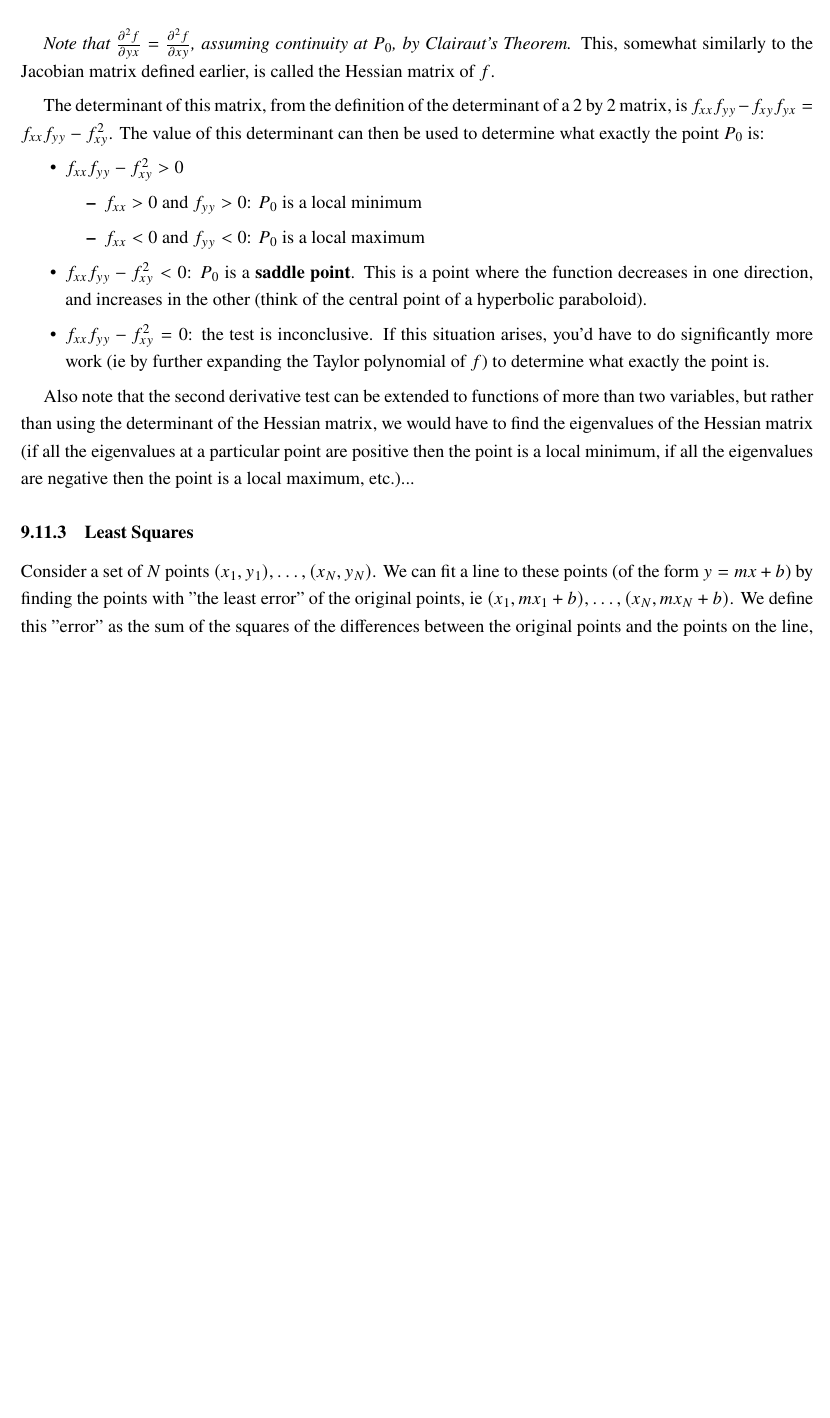
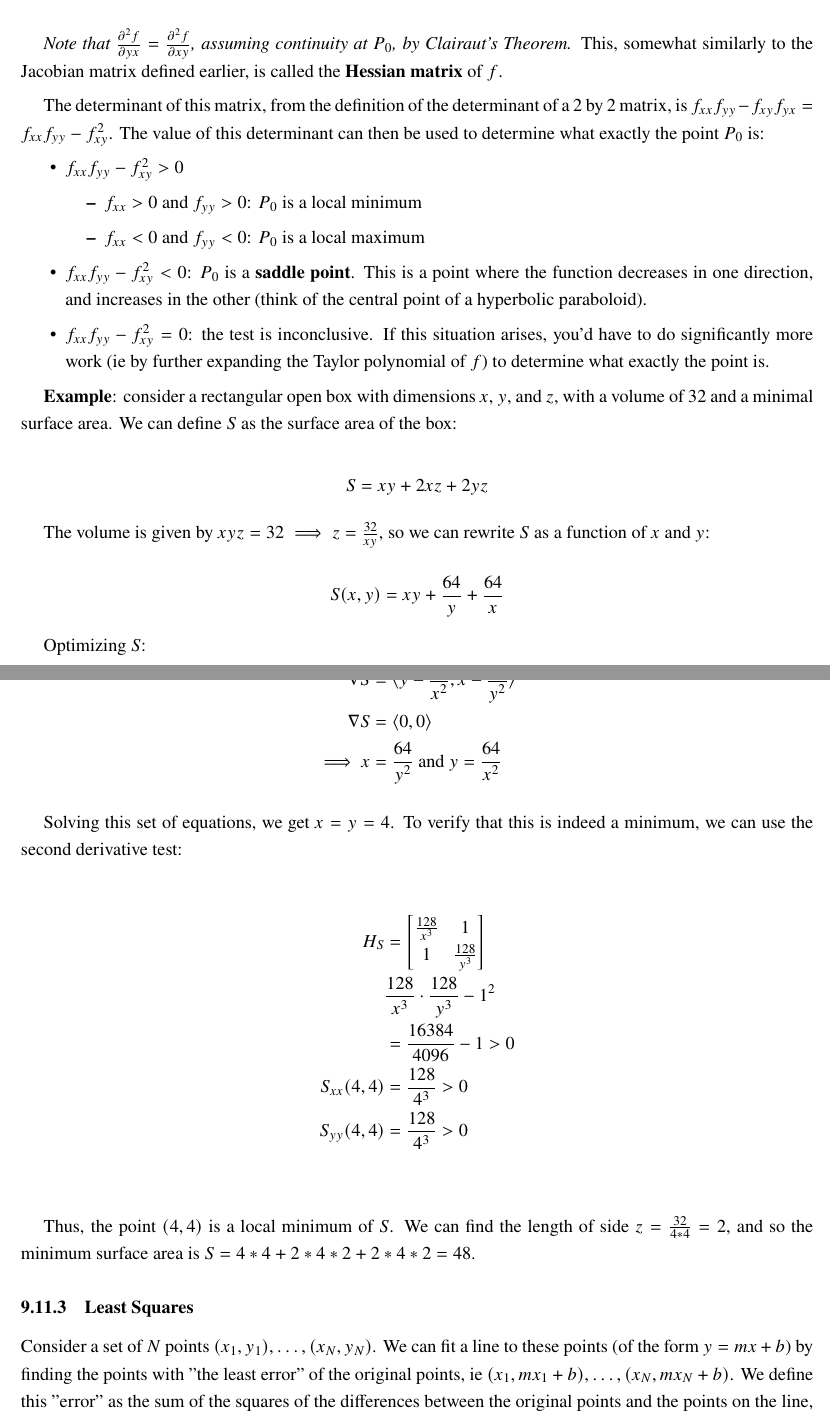
Before and after one commit to louismeunier/notes, a LaTeX document (Calculus A, B/calculus.tex): part of page 59 of 61 before the commit and two parts of pages 59 and 60 of 61 after it, the two joined at a grey line, cut so that both start at the same text, the shorter picture padded with empty space. Compiled offline with pdfLaTeX.

Commit message:
Start mvc optimization

```diff
--- a/Calculus A, B/calculus.tex
+++ b/Calculus A, B/calculus.tex
@@ -2066,7 +2066,7 @@ Consider a function $f(x,y)$, and a point $P_0$ at which $\nabla f(P_0) = \vec{0
     \end{bmatrix}
 \end{align*}
 
-\textit{Note that $\pd{^2f}{yx} = \pd{^2f}{xy}$, assuming continuity at $P_0$, by Clairaut's Theorem.} This, somewhat similarly to the Jacobian matrix defined earlier, is called the Hessian matrix of $f$.
+\textit{Note that $\pd{^2f}{yx} = \pd{^2f}{xy}$, assuming continuity at $P_0$, by Clairaut's Theorem.} This, somewhat similarly to the Jacobian matrix defined earlier, is called the \textbf{Hessian matrix} of $f$.
 
 The determinant of this matrix, from the definition of the determinant of a 2 by 2 matrix, is $f_{xx}f_{yy} - f_{xy}f_{yx} = f_{xx}f_{yy} - f_{xy}^2$. The value of this determinant can then be used to determine what exactly the point $P_0$ is:
 
@@ -2080,7 +2080,42 @@ The determinant of this matrix, from the definition of the determinant of a 2 by
     \item $f_{xx}f_{yy} - f_{xy}^2=0$: the test is inconclusive. If this situation arises, you'd have to do significantly more work (ie by further expanding the Taylor polynomial of $f$) to determine what exactly the point is.
 \end{itemize}
 
-Also note that the second derivative test can be extended to functions of more than two variables, but rather than using the determinant of the Hessian matrix, we would have to find the eigenvalues of the Hessian matrix (if all the eigenvalues at a particular point are positive then the point is a local minimum, if all the eigenvalues are negative then the point is a local maximum, etc.)...
+% Also note that the second derivative test can be extended to functions of more than two variables, but rather than using the determinant of the Hessian matrix, we would have to find the eigenvalues of the Hessian matrix (if all the eigenvalues at a particular point are positive then the point is a local minimum, if all the eigenvalues are negative then the point is a local maximum, etc.)...
+
+\textbf{Example}: consider a rectangular open box with dimensions $x$, $y$, and $z$, with a volume of $32$ and a minimal surface area. We can define $S$ as the surface area of the box:
+
+\begin{equation*}
+    S = xy + 2xz + 2yz
+\end{equation*}
+
+The volume is given by $xyz = 32 \implies z = \frac{32}{xy}$, so we can rewrite $S$ as a function of $x$ and $y$:
+
+\begin{equation*}
+    S(x,y) = xy + \frac{64}{y} + \frac{64}{x}
+\end{equation*}
+
+Optimizing $S$:
+
+\begin{align*}
+    \nabla S &= \langle y - \frac{64}{x^2}, x - \frac{64}{y^2}\rangle\\
+    \nabla S &= \langle 0, 0\rangle\\
+    \implies x &= \frac{64}{y^2} \text{ and } y = \frac{64}{x^2}
+\end{align*}
+
+Solving this set of equations, we get $x = y = 4$. To verify that this is indeed a minimum, we can use the second derivative test:
+
+\begin{align*}
+    H_S &= \begin{bmatrix}
+        \frac{128}{x^3} & 1\\
+        1 & \frac{128}{y^3}
+    \end{bmatrix}\\
+    &\frac{128}{x^3} \cdot \frac{128}{y^3} - 1^2\\
+    &= \frac{16384}{4096}-1 > 0\\
+    S_{xx}(4,4) &= \frac{128}{4^3} > 0\\
+    S_{yy}(4,4) &= \frac{128}{4^3} > 0\\
+\end{align*}
+
+Thus, the point $(4,4)$ is a local minimum of $S$. We can find the length of side $z = \frac{32}{4*4} = 2$, and so the minimum surface area is $S = 4*4 + 2*4*2 + 2*4*2 = 48$.
 \subsubsection{Least Squares}
 
 % ! Add an image
```
Also changed, not shown: Calculus A, B/calculus.pdf.
